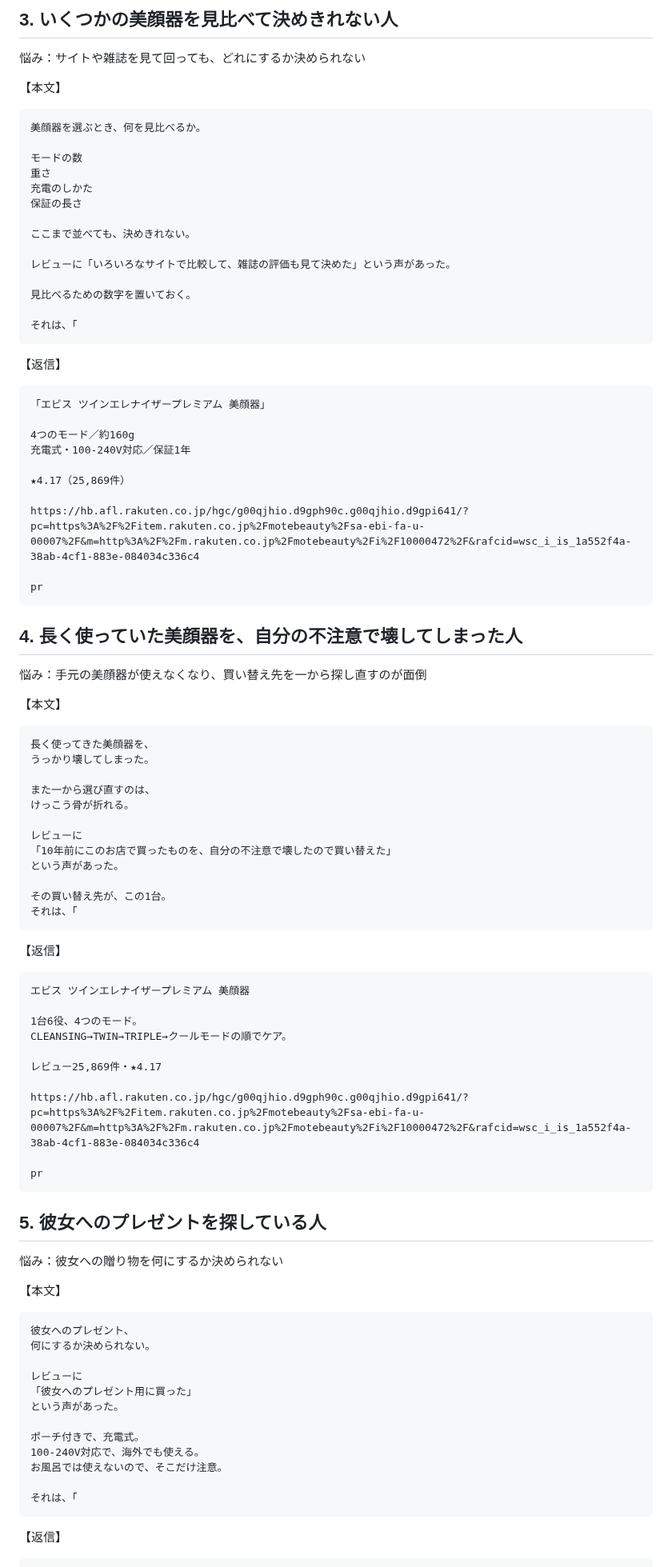
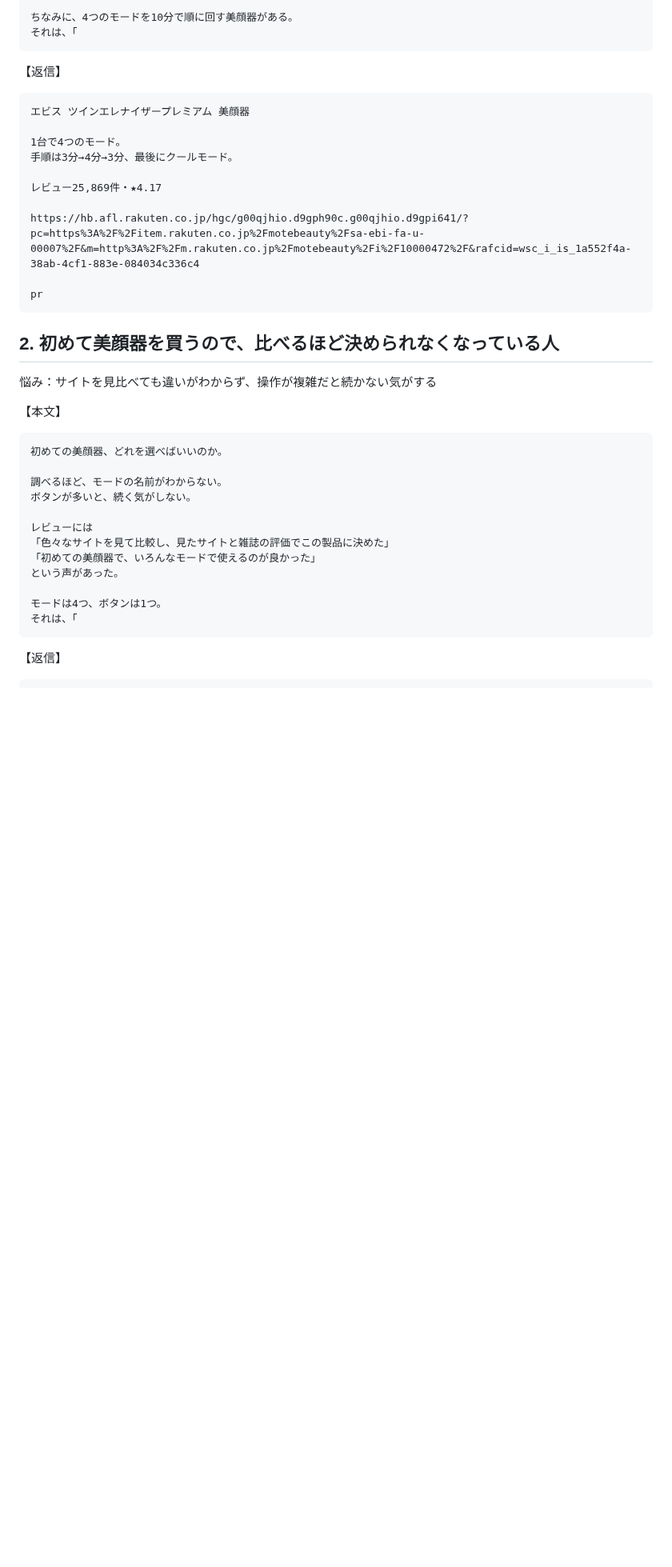
Before and after one commit to yasu29fr/yasu29fr, a Markdown page: neta/美容_下見.md, the part around one of its changes. Shown at 80% size. Rendered like a GitHub page; blank space fills up the shorter version.

````diff
--- a/neta/美容_下見.md
+++ b/neta/美容_下見.md
@@ -70,61 +21,12 @@ pr
-## 3. いくつかの美顔器を見比べて決めきれない人
-悩み：サイトや雑誌を見て回っても、どれにするか決められない
-
-【本文】
-```
-美顔器を選ぶとき、何を見比べるか。
-
-モードの数
-重さ
-充電のしかた
-保証の長さ
-
-ここまで並べても、決めきれない。
-
-レビューに「いろいろなサイトで比較して、雑誌の評価も見て決めた」という声があった。
-
-見比べるための数字を置いておく。
-
-それは、「
-```
-【返信】
-```
-「エビス ツインエレナイザープレミアム 美顔器」
-
-4つのモード／約160g
-充電式・100-240V対応／保証1年
-
-★4.17（25,869件）
-
-https://hb.afl.rakuten.co.jp/hgc/g00qjhio.d9gph90c.g00qjhio.d9gpi641/?pc=https%3A%2F%2Fitem.rakuten.co.jp%2Fmotebeauty%2Fsa-ebi-fa-u-00007%2F&m=http%3A%2F%2Fm.rakuten.co.jp%2Fmotebeauty%2Fi%2F10000472%2F&rafcid=wsc_i_is_1a552f4a-38ab-4cf1-883e-084034c336c4
-
-pr
-```
-
-## 4. 長く使っていた美顔器を、自分の不注意で壊してしまった人
-悩み：手元の美顔器が使えなくなり、買い替え先を一から探し直すのが面倒
-
-【本文】
-```
-長く使ってきた美顔器を、
-うっかり壊してしまった。
-
-また一から選び直すのは、
-けっこう骨が折れる。
-
-レビューに
-「10年前にこのお店で買ったものを、自分の不注意で壊したので買い替えた」
-という声があった。
-
-その買い替え先が、この1台。
+ちなみに、4つのモードを10分で順に回す美顔器がある。
 それは、「
 ```
 【返信】
 ```
 エビス ツインエレナイザープレミアム 美顔器
 
-1台6役、4つのモード。
-CLEANSING→TWIN→TRIPLE→クールモードの順でケア。
+1台で4つのモード。
+手順は3分→4分→3分、最後にクールモード。
 
 レビュー25,869件・★4.17
 
@@ -133,22 +35,22 @@ https://hb.afl.rakuten.co.jp/hgc/g00qjhio.d9gph90c.g00qjhio.d9gpi641/?pc=https%3
 pr
 ```
 
-## 5. 彼女へのプレゼントを探している人
-悩み：彼女への贈り物を何にするか決められない
+## 2. 初めて美顔器を買うので、比べるほど決められなくなっている人
+悩み：サイトを見比べても違いがわからず、操作が複雑だと続かない気がする
 
 【本文】
 ```
-彼女へのプレゼント、
-何にするか決められない。
+初めての美顔器、どれを選べばいいのか。
 
-レビューに
-「彼女へのプレゼント用に買った」
+調べるほど、モードの名前がわからない。
+ボタンが多いと、続く気がしない。
+
+レビューには
+「色々なサイトを見て比較し、見たサイトと雑誌の評価でこの製品に決めた」
+「初めての美顔器で、いろんなモードで使えるのが良かった」
 という声があった。
 
-ポーチ付きで、充電式。
-100-240V対応で、海外でも使える。
-お風呂では使えないので、そこだけ注意。
-
+モードは4つ、ボタンは1つ。
 それは、「
 ```
 【返信】
````
Also changed, not shown: other parts of neta/美容_下見.md (+72 -95 lines).
